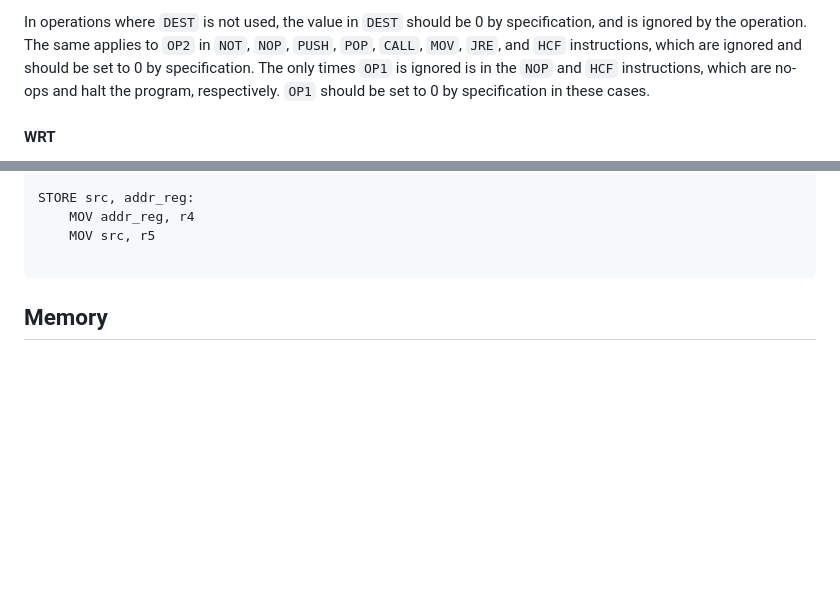
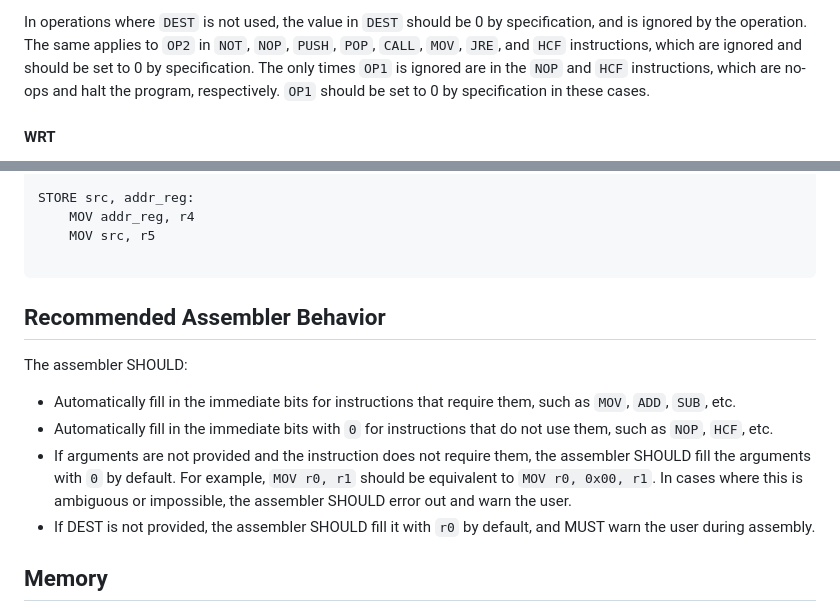
Before and after one commit to ErikRospo/Mini-8, a Markdown page: doc.md, 2 parts joined by grey strips. Rendered like a GitHub page; blank space fills up the shorter version.

Commit message:
Add a section for recommended assembler behavior.

````diff
--- a/doc.md
+++ b/doc.md
@@ -57,7 +57,9 @@ Two's complement is used for signed integers, so `0x80` is `-128`, and `0x7F` is
 
 In operations where `DEST` is not used, the value in `DEST` should be 0 by specification, and is ignored by the operation.
 The same applies to `OP2` in `NOT`, `NOP`, `PUSH`, `POP`, `CALL`, `MOV`, `JRE`, and `HCF` instructions, which are ignored and should be set to 0 by specification.
-The only times `OP1` is ignored is in the `NOP` and `HCF` instructions, which are no-ops and halt the program, respectively. `OP1` should be set to 0 by specification in these cases.
+The only times `OP1` is ignored are in the `NOP` and `HCF` instructions, which are no-ops and halt the program, respectively. `OP1` should be set to 0 by specification in these cases.
+
+
 
 ####  WRT
 The `WRT` instruction writes the value in OP1 to the terminal.
@@ -136,6 +140,13 @@ STORE src, addr_reg:
     MOV src, r5
 
 ```
+
+## Recommended Assembler Behavior
+The assembler SHOULD:
+- Automatically fill in the immediate bits for instructions that require them, such as `MOV`, `ADD`, `SUB`, etc.
+- Automatically fill in the immediate bits with `0` for instructions that do not use them, such as `NOP`, `HCF`, etc.
+- If arguments are not provided and the instruction does not require them, the assembler SHOULD fill the arguments with `0` by default. For example, `MOV r0, r1` should be equivalent to `MOV r0, 0x00, r1`. In cases where this is ambiguous or impossible, the assembler SHOULD error out and warn the user.
+- If DEST is not provided, the assembler SHOULD fill it with `r0` by default, and MUST warn the user during assembly.
 
 
 
````
Also changed, not shown: other parts of doc.md (+2 -0 lines).
